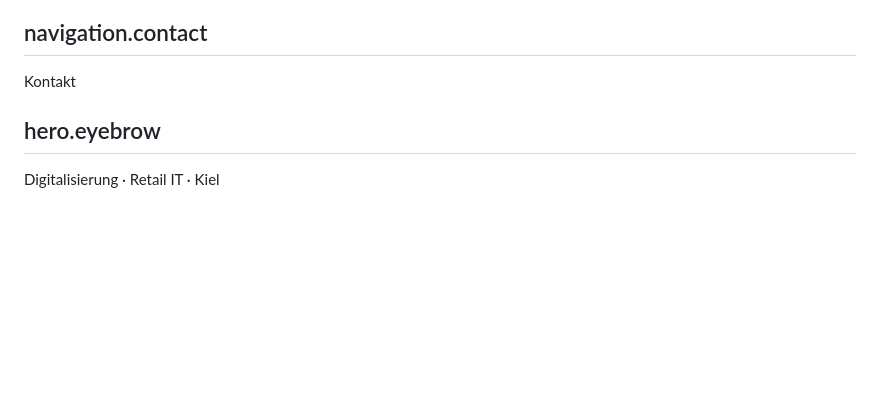
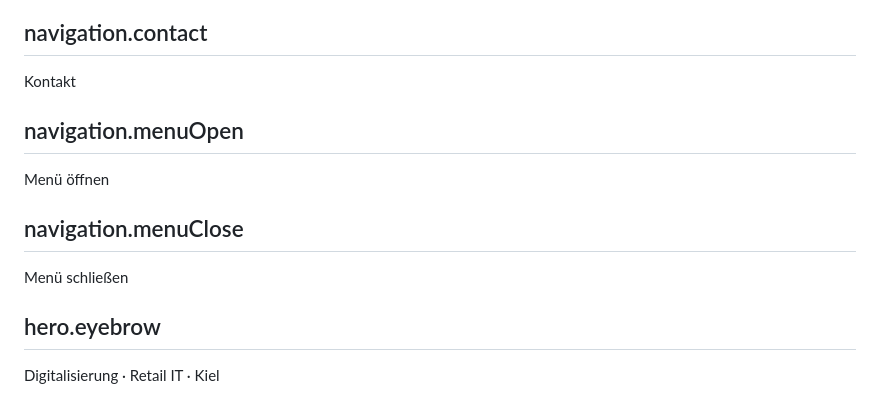
Before and after one commit to paullutzer/paullutzer.dk, a Markdown page: content/de.md, the part around the change. Rendered like a GitHub page; blank space fills up the shorter version.

Commit message:
Add a compact mobile navigation menu

```diff
--- a/content/de.md
+++ b/content/de.md
@@ -36,6 +36,12 @@ Profil
 
 ## navigation.contact
 Kontakt
+
+## navigation.menuOpen
+Menü öffnen
+
+## navigation.menuClose
+Menü schließen
 
 ## hero.eyebrow
 Digitalisierung · Retail IT · Kiel
```
